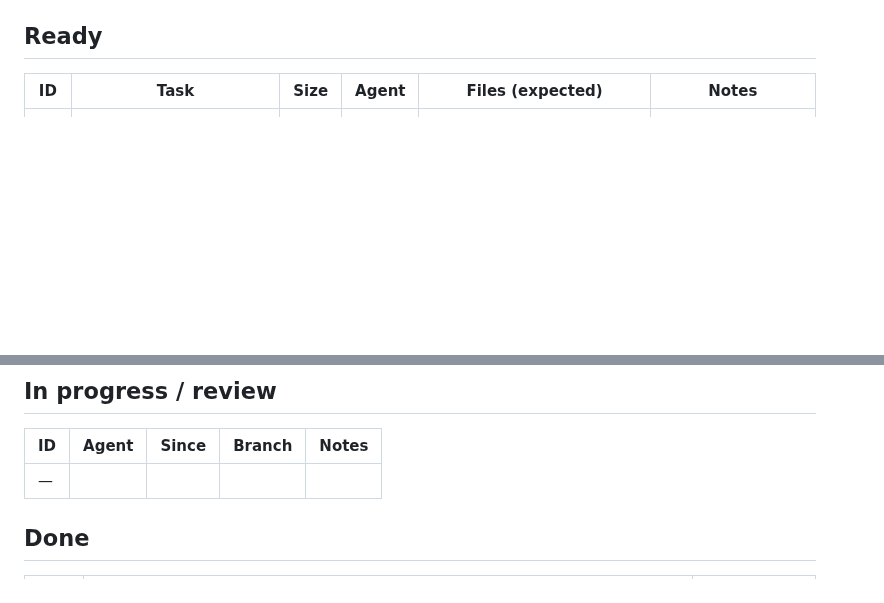
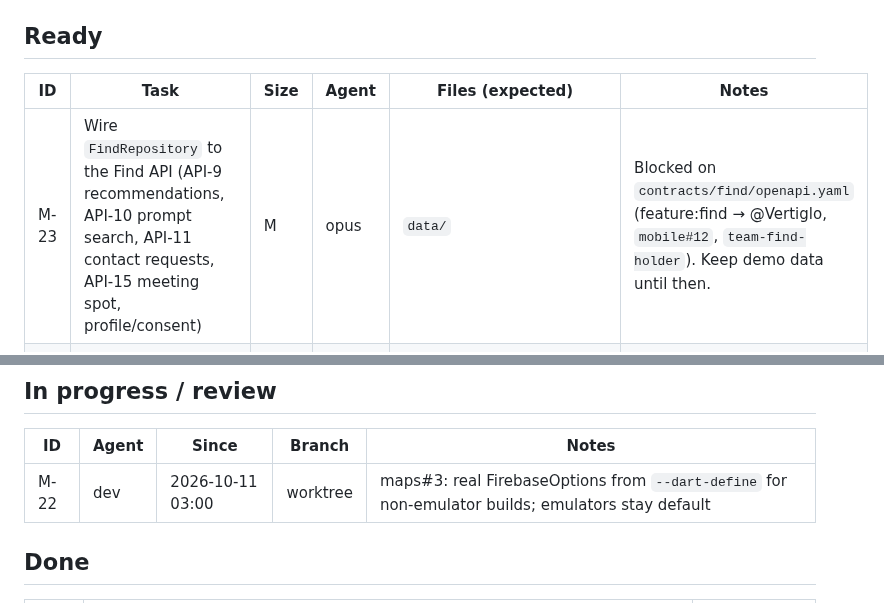
Before and after one commit to stevanovicdjordje/Google-Developer-Group-Hackathon-Echo, a Markdown page: mobile/docs/BOARD.md, 2 parts joined by grey strips. GitHub-like rendering; blank space fills up the shorter version.

Commit message:
coord(mobile): accept maps#3 (M-22), M-23 Find wiring blocked on contract
Co-Authored-By: Claude Opus 5.5 <noreply@anthropic.com>

```diff
--- a/mobile/docs/BOARD.md
+++ b/mobile/docs/BOARD.md
@@ -10,6 +10,7 @@ Sizes: S < 30 min · M ~1 h · L multi-hour. Agent: `dev` = mobile-dev (Sonnet),
 
 | ID | Task | Size | Agent | Files (expected) | Notes |
 | --- | --- | --- | --- | --- | --- |
+| M-23 | Wire `FindRepository` to the Find API (API-9 recommendations, API-10 prompt search, API-11 contact requests, API-15 meeting spot, profile/consent) | M | opus | `data/` | Blocked on `contracts/find/openapi.yaml` (feature:find → @Vertiglo, `mobile#12`, `team-find-holder`). Keep demo data until then. |
 | M-19 | Map detail (v2 `MapDetail.dc.html`): stage sheet with capacity, walk time, NOW session → session, Start route + Open Echo | M | dev | `features/map/map_tab.dart` | Blocked on `mobile#8` (feature:maps: a hook for app-provided sheet content + route line to the selected stage). |
 
 ## Blocked
@@ -23,7 +24,7 @@ Sizes: S < 30 min · M ~1 h · L multi-hour. Agent: `dev` = mobile-dev (Sonnet),
 
 | ID | Agent | Since | Branch | Notes |
 | --- | --- | --- | --- | --- |
-| — | | | | |
+| M-22 | dev | 2026-10-11 03:00 | worktree | maps#3: real FirebaseOptions from `--dart-define` for non-emulator builds; emulators stay default |
 
 ## Done
 
```
Also changed, not shown: mobile/STATUS.md (+2 -1 lines).
